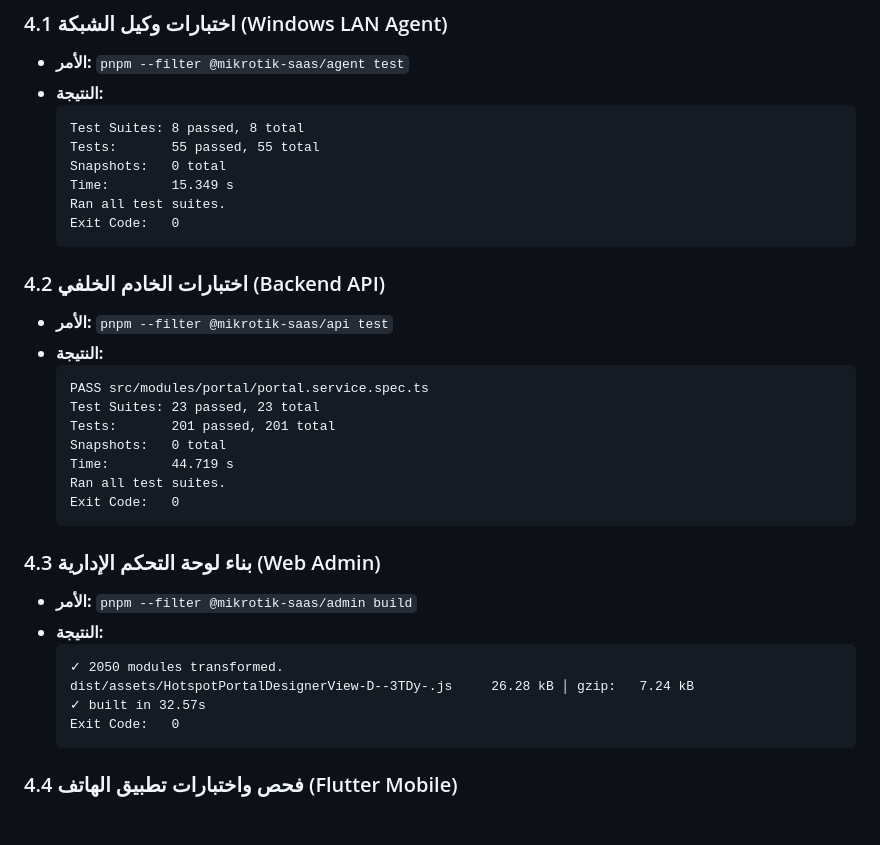
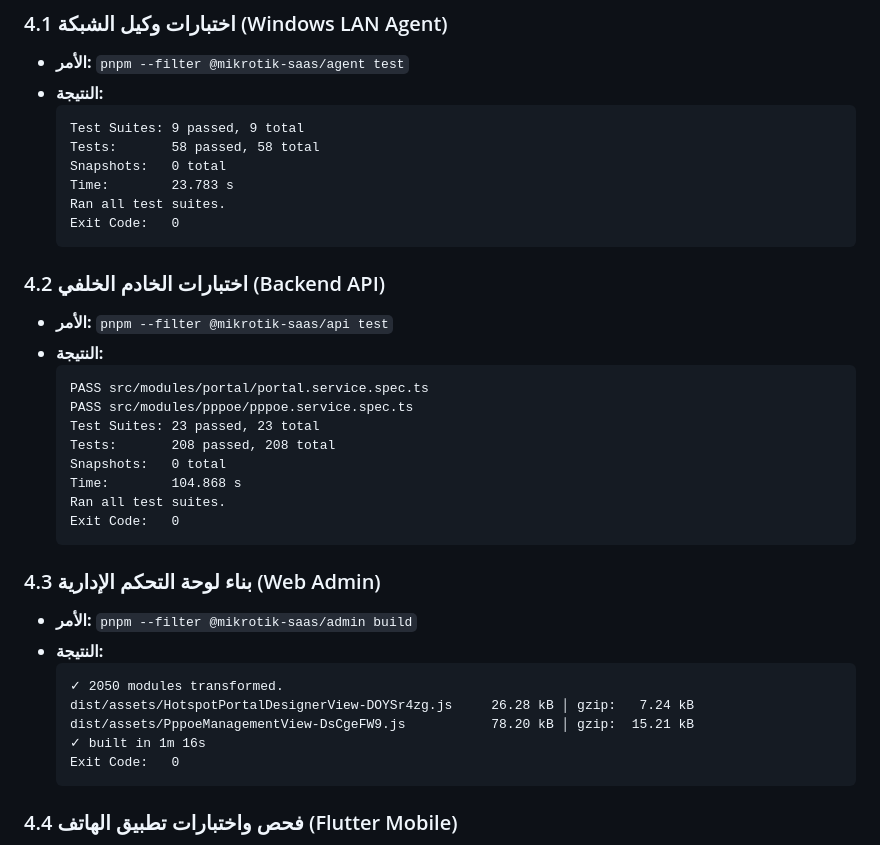
Before and after one commit to HassanY1010/mikrotik-project, a Markdown page: docs/phase5-task-5.1-report.md, the part around the change. Drawn GitHub-style; blank space fills up the shorter version.

Commit message:
docs: update phase 5 task 5.1 report with latest test runs

````diff
--- a/docs/phase5-task-5.1-report.md
+++ b/docs/phase5-task-5.1-report.md
@@ -129,10 +129,10 @@
 - **الأمر:** `pnpm --filter @mikrotik-saas/agent test`
 - **النتيجة:**
   ```text
-  Test Suites: 8 passed, 8 total
-  Tests:       55 passed, 55 total
+  Test Suites: 9 passed, 9 total
+  Tests:       58 passed, 58 total
   Snapshots:   0 total
-  Time:        15.349 s
+  Time:        23.783 s
   Ran all test suites.
   Exit Code:   0
   ```
@@ -142,10 +142,11 @@
 - **النتيجة:**
   ```text
   PASS src/modules/portal/portal.service.spec.ts
+  PASS src/modules/pppoe/pppoe.service.spec.ts
   Test Suites: 23 passed, 23 total
-  Tests:       201 passed, 201 total
+  Tests:       208 passed, 208 total
   Snapshots:   0 total
-  Time:        44.719 s
+  Time:        104.868 s
   Ran all test suites.
   Exit Code:   0
   ```
@@ -155,8 +156,9 @@
 - **النتيجة:**
   ```text
   ✓ 2050 modules transformed.
-  dist/assets/HotspotPortalDesignerView-D--3TDy-.js     26.28 kB │ gzip:   7.24 kB
-  ✓ built in 32.57s
+  dist/assets/HotspotPortalDesignerView-DOYSr4zg.js     26.28 kB │ gzip:   7.24 kB
+  dist/assets/PppoeManagementView-DsCgeFW9.js           78.20 kB │ gzip:  15.21 kB
+  ✓ built in 1m 16s
   Exit Code:   0
   ```
 
````
